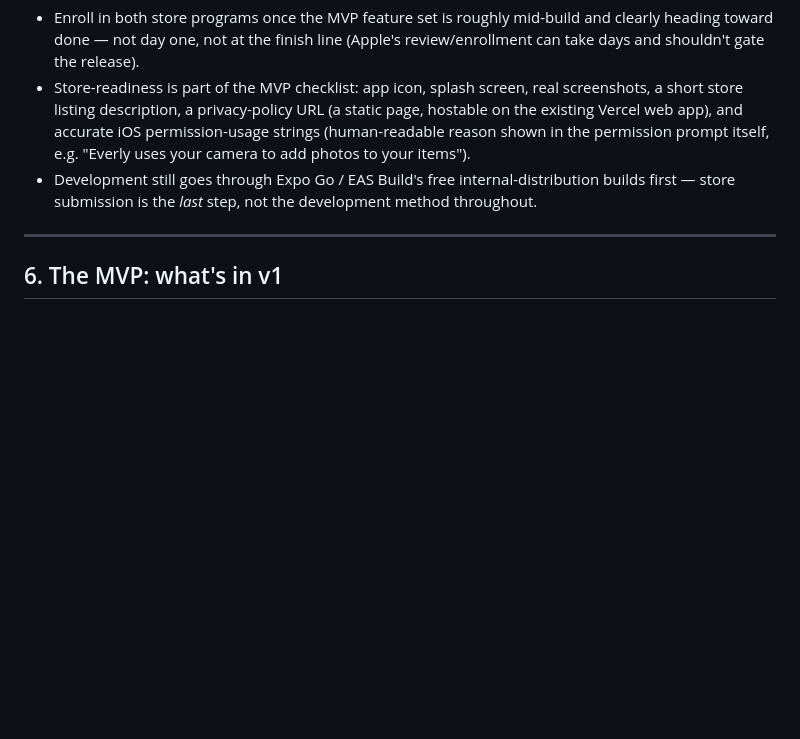
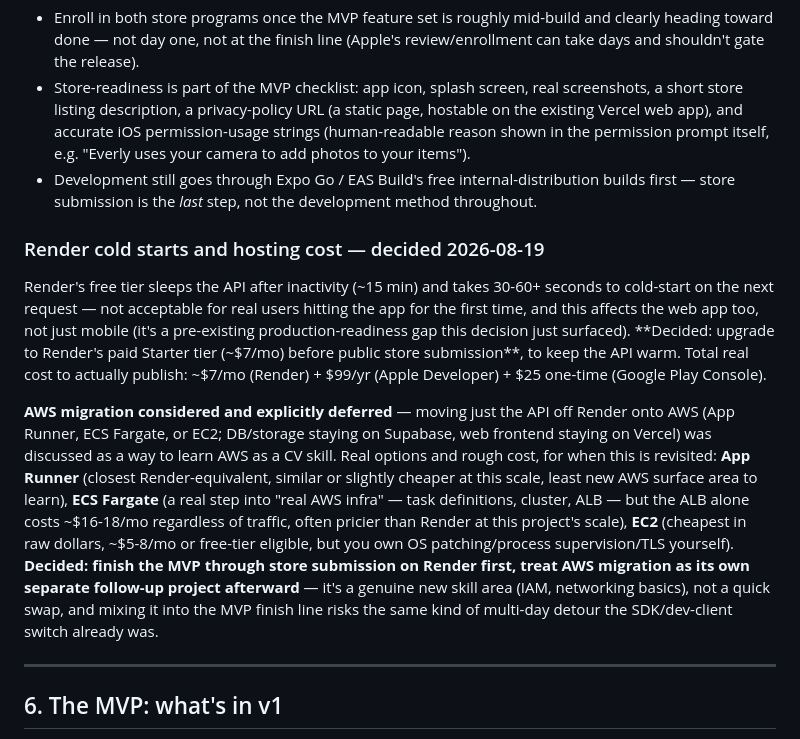
Before and after one commit to AleBonatti/everly-mobile, a Markdown page: docs/PLANNING.md, the part around the change. Rendered like a GitHub page; blank space fills up the shorter version.

Commit message:
added some infos on future hosting

```diff
--- a/docs/PLANNING.md
+++ b/docs/PLANNING.md
@@ -178,6 +178,12 @@ What's actually new is **app distribution**, which has no web equivalent to reus
 - Store-readiness is part of the MVP checklist: app icon, splash screen, real screenshots, a short store listing description, a privacy-policy URL (a static page, hostable on the existing Vercel web app), and accurate iOS permission-usage strings (human-readable reason shown in the permission prompt itself, e.g. "Everly uses your camera to add photos to your items").
 - Development still goes through Expo Go / EAS Build's free internal-distribution builds first — store submission is the *last* step, not the development method throughout.
 
+### Render cold starts and hosting cost — decided 2026-08-19
+
+Render's free tier sleeps the API after inactivity (~15 min) and takes 30-60+ seconds to cold-start on the next request — not acceptable for real users hitting the app for the first time, and this affects the web app too, not just mobile (it's a pre-existing production-readiness gap this decision just surfaced). **Decided: upgrade to Render's paid Starter tier (~$7/mo) before public store submission**, to keep the API warm. Total real cost to actually publish: ~$7/mo (Render) + $99/yr (Apple Developer) + $25 one-time (Google Play Console).
+
+**AWS migration considered and explicitly deferred** — moving just the API off Render onto AWS (App Runner, ECS Fargate, or EC2; DB/storage staying on Supabase, web frontend staying on Vercel) was discussed as a way to learn AWS as a CV skill. Real options and rough cost, for when this is revisited: **App Runner** (closest Render-equivalent, similar or slightly cheaper at this scale, least new AWS surface area to learn), **ECS Fargate** (a real step into "real AWS infra" — task definitions, cluster, ALB — but the ALB alone costs ~$16-18/mo regardless of traffic, often pricier than Render at this project's scale), **EC2** (cheapest in raw dollars, ~$5-8/mo or free-tier eligible, but you own OS patching/process supervision/TLS yourself). **Decided: finish the MVP through store submission on Render first, treat AWS migration as its own separate follow-up project afterward** — it's a genuine new skill area (IAM, networking basics), not a quick swap, and mixing it into the MVP finish line risks the same kind of multi-day detour the SDK/dev-client switch already was.
+
 ---
 
 ## 6. The MVP: what's in v1
```
